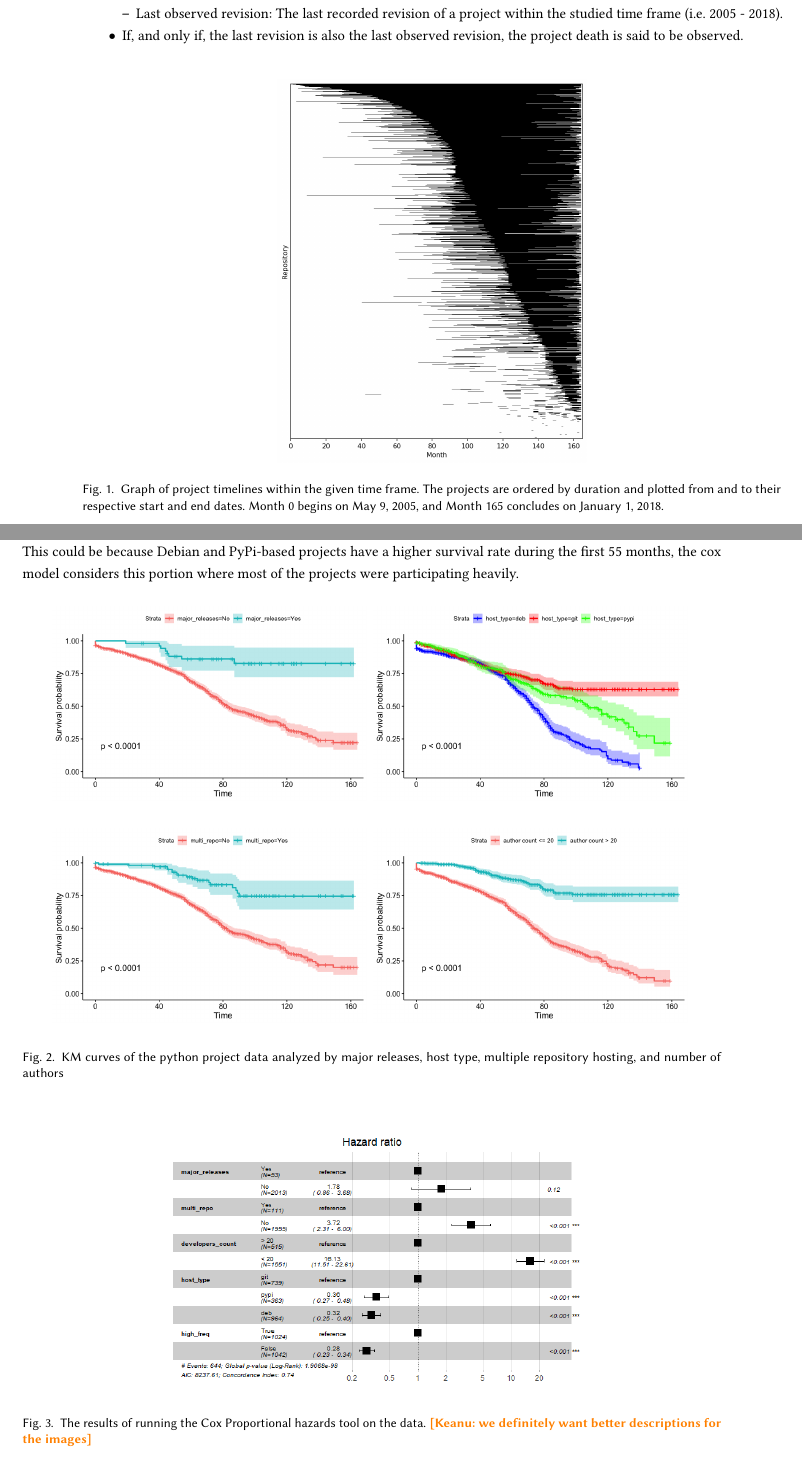
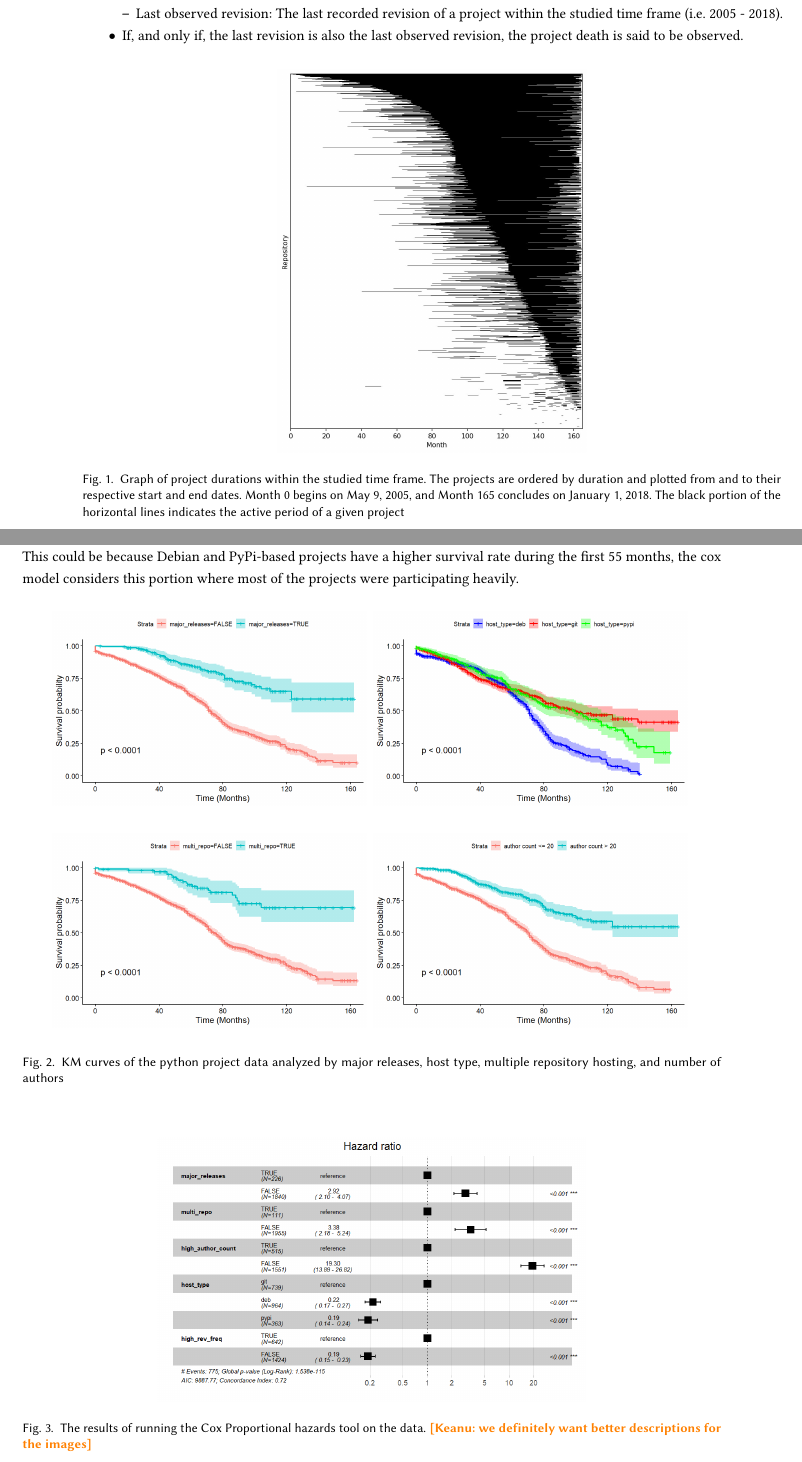
Before and after one commit to DerekRobin/Survival-Analysis-of-OSS-Projects, a LaTeX paper (report/report.tex): two parts of pages 4 and 7 of 12, joined at a grey line, cut so that both start at the same text. Compiled offline with pdfLaTeX.

Commit message:
update images for report, add implications section

```diff
--- a/report/report.tex
+++ b/report/report.tex
@@ -268,7 +268,12 @@ For this study, the death of a project is determined in the following way:
 \begin{figure}[ht]
 \centering
 \includegraphics[scale=0.4]{figure1.jpg}
-\caption{Graph of project timelines within the given time frame. The projects are ordered by duration and plotted from and to their respective start and end dates. Month 0 begins on May 9, 2005, and Month 165 concludes on January 1, 2018.}
+\caption{
+    Graph of project durations within the studied time frame.
+    The projects are ordered by duration and plotted from and to their respective start and end dates.
+    Month 0 begins on May 9, 2005, and Month 165 concludes on January 1, 2018.
+    The black portion of the horizontal lines indicates the active period of a given project
+    }
 \label{fig:figure-1}
 \end{figure}
 
@@ -360,23 +365,23 @@ For the type of hosting used, we see that ratio implies that projects hosted on
     \centering
     \begin{subfigure}
         \centering
-        \includegraphics[width=0.45\textwidth]{major-releases.png}
+        \includegraphics[width=0.45\textwidth]{img/KM-major_release.jpg}
         \label{fig:major releases}
     \end{subfigure}
     \begin{subfigure}
         \centering
-        \includegraphics[width=0.45\textwidth]{host_type.png}
+        \includegraphics[width=0.45\textwidth]{img/KM-host_type.jpg}
         \label{fig:host type}
     \end{subfigure}
     \vskip\baselineskip
     \begin{subfigure}
         \centering
-        \includegraphics[width=0.45\textwidth]{multi_repo.png}
+        \includegraphics[width=0.45\textwidth]{img/KM-multi_repo.jpg}
         \label{fig:multi repo}
     \end{subfigure}
     \begin{subfigure}
         \centering
-        \includegraphics[width=0.45\textwidth]{img/author_count.png}
+        \includegraphics[width=0.45\textwidth]{img/KM-author_count.jpg}
         \label{fig:author count}
     \end{subfigure}
     \caption
@@ -386,7 +391,7 @@ For the type of hosting used, we see that ratio implies that projects hosted on
 
 \begin{figure}[ht]
 \centering
-\includegraphics[scale=0.5]{cox-ratios.png}
+\includegraphics[scale=0.5]{img/CoxHR-table.jpg}
 \caption{The results of running the Cox Proportional hazards tool on the data. \keanu{we definitely want better descriptions for the images}}
 \label{fig:Cox}
 \end{figure}
```
Also changed, not shown: report/img/CoxHR-table.jpg (added), report/img/KM-author_count.jpg (added), report/img/KM-host_type.jpg (added), report/img/KM-major_release.jpg (added), report/img/KM-multi_repo.jpg (added), report/img/KM-rev_freq.jpg (added), report/img/author_count.png (deleted), report/img/commit_freq.png (deleted), report/img/cox-ratios.png (deleted), report/img/figure1.jpg, report/img/host_type.png (deleted), report/img/major-releases.png (deleted), report/img/multi_repo.png (deleted), report/report.tex (6 more changed lines).
